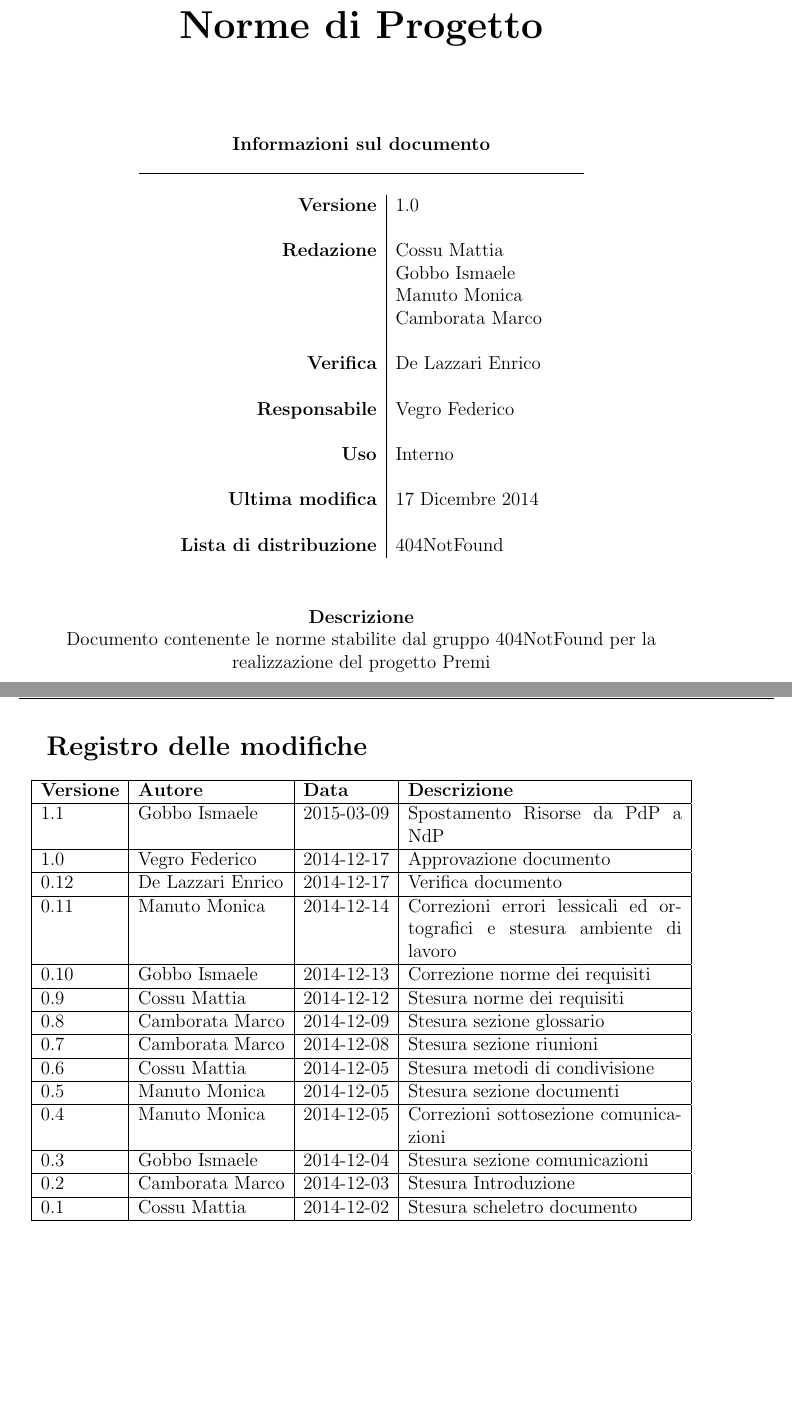
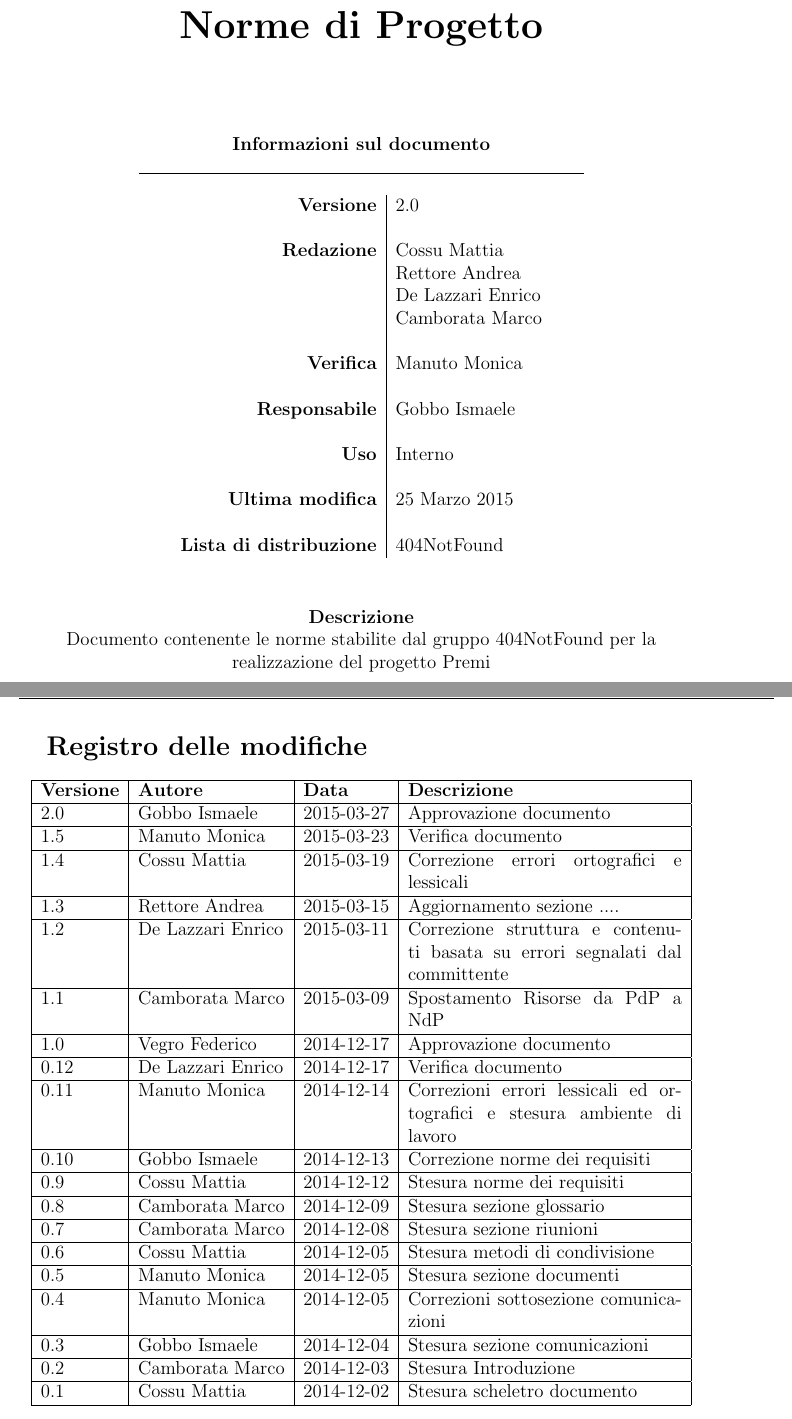
Before and after one commit to 404notfoundunipd/premi-documents, a LaTeX document (Norme di Progetto/NormeDiProgetto_v2.0.tex, which reads Norme di Progetto/documents/first.tex, Norme di Progetto/documents/regModifiche.tex): two parts of pages 1 and 2 of 23, joined at a grey line, cut so that both start at the same text, the shorter picture padded with empty space. Compiled offline with pdfLaTeX.

Commit message:
aggiornamento versione e reg modifiche

```diff
--- a/Norme di Progetto/NormeDiProgetto_v1.0.tex
+++ b/Norme di Progetto/NormeDiProgetto_v2.0.tex
@@ -3,7 +3,7 @@
 
 \newcommand{\titDoc}{Norme di Progetto}
 \newcommand{\dataCreazione}{02 Dicembre 2014}
-\newcommand{\versione}{1.0}
+\newcommand{\versione}{2.0}
 \newcommand{\stato}{Formale}
 \newcommand{\uso}{Interno}
 
--- a/Norme di Progetto/documents/first.tex
+++ b/Norme di Progetto/documents/first.tex
@@ -24,15 +24,15 @@
 	\begin{table}[h]
 	\begin{center}
 	\begin{tabular}{r | l}
-		\textbf{Versione} & 1.0 \\ \\
+		\textbf{Versione} & 2.0 \\ \\
 		\textbf{Redazione} & \CoMa \\
-			& \GoIs \\
-			& \MaMo \\
+			& \ReAn \\
+			& \DeEn \\
 			& \CaMa \\ \\
-		\textbf{Verifica} &\DeEn \\ \\
-		\textbf{Responsabile} & \VeFe \\ \\
+		\textbf{Verifica} &\MaMo \\ \\
+		\textbf{Responsabile} & \GoIs \\ \\
 		\textbf{Uso} & Interno \\ \\
-		\textbf{Ultima modifica} & 17 Dicembre 2014 \\ \\
+		\textbf{Ultima modifica} & 25 Marzo 2015 \\ \\
 		\textbf{Lista di distribuzione} & \gruppo \\
 	\end{tabular}
 	\end{center}
--- a/Norme di Progetto/documents/regModifiche.tex
+++ b/Norme di Progetto/documents/regModifiche.tex
@@ -6,7 +6,17 @@
 \hline
 \textbf{Versione} & \textbf{Autore} & \textbf{Data} & \textbf{Descrizione} \\
 \hline
-1.1 & \GoIs & 2015-03-09 & Spostamento Risorse da PdP a NdP \\
+2.0 & \GoIs & 2015-03-27 & Approvazione documento \\
+\hline
+1.5 & \MaMo & 2015-03-23 & Verifica documento \\
+\hline
+1.4 & \CoMa & 2015-03-19 & Correzione errori ortografici e lessicali \\
+\hline
+1.3 & \ReAn & 2015-03-15 & Aggiornamento sezione .... \\
+\hline
+1.2 & \DeEn & 2015-03-11 & Correzione struttura e contenuti basata su errori segnalati dal committente \\
+\hline
+1.1 & \CaMa & 2015-03-09 & Spostamento Risorse da PdP a NdP \\
 \hline
 1.0 & \VeFe & 2014-12-17 & Approvazione documento \\
 \hline
```
Also changed, not shown: Norme di Progetto/documents/ambientedilavoro.tex (+2 -2 lines), Piano di Progetto/documents/first.tex (+6 -6 lines), Piano di Progetto/documents/regModifiche.tex (+13 -1 lines), Norme di Progetto/NormeDiProgetto_v2.0.pdf (added), Piano di Progetto/Piano_di_Progetto_v2.0.pdf.
